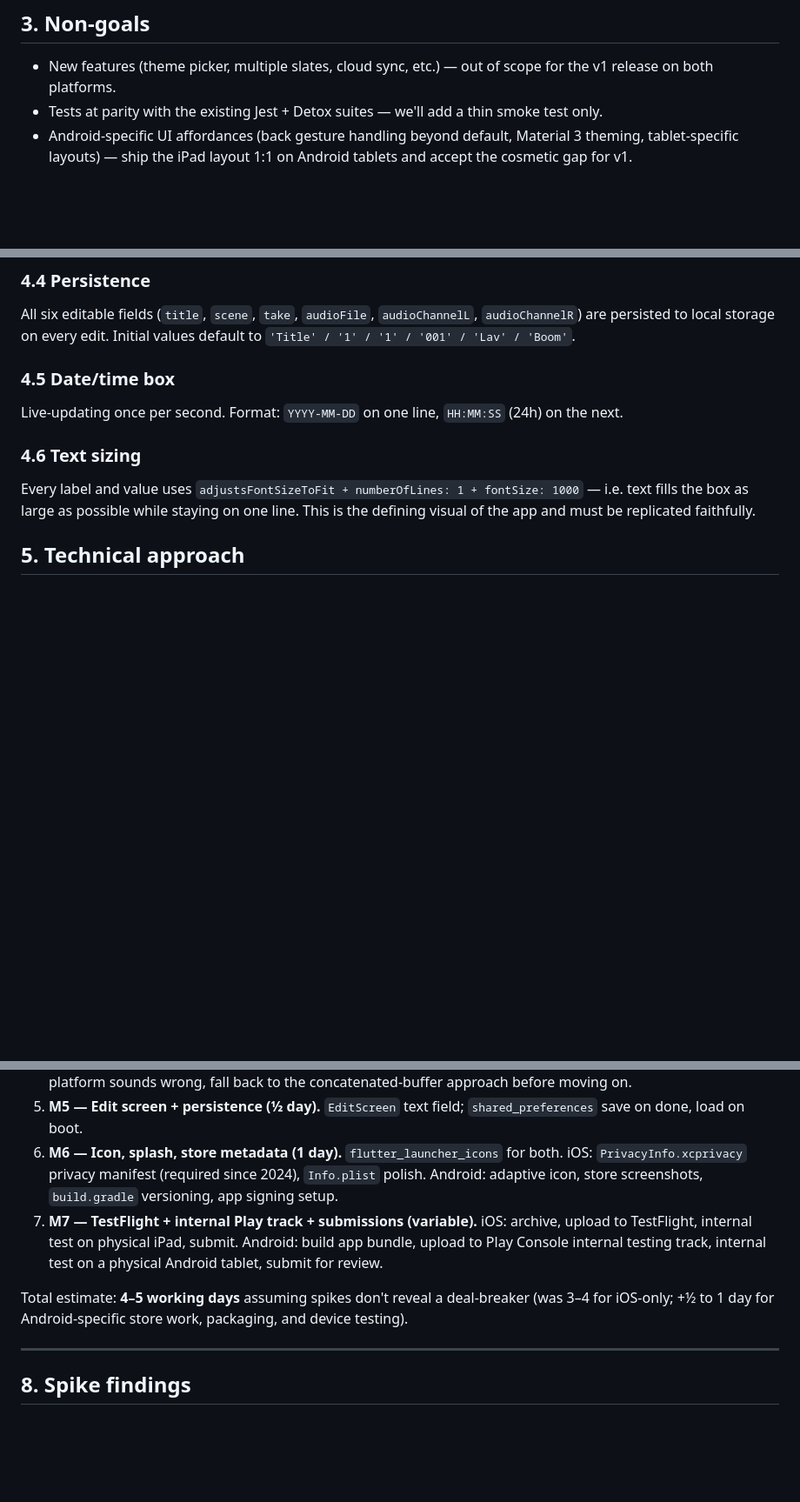
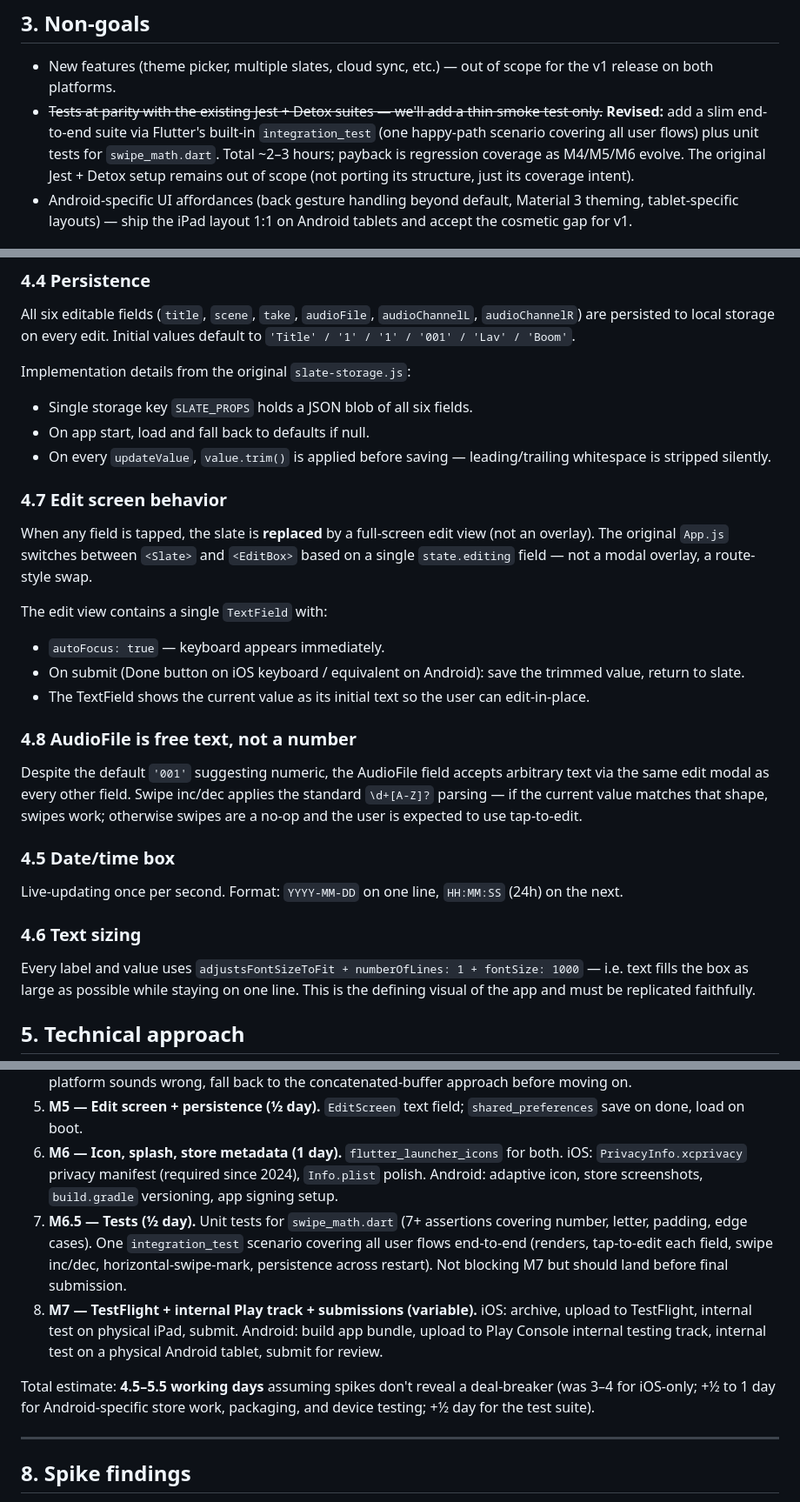
Before and after one commit to mtmckenna/nobu-slate-flutter, a Markdown page: _bmad-output/planning-artifacts/PRD.md, 3 parts joined by grey strips. Shown at 87% size. Drawn GitHub-style; blank space fills up the shorter version.

Commit message:
PRD: capture missing details + plan integration tests
Re-read old RN code; documented details not previously in PRD:
- §4.4 Persistence: SLATE_PROPS JSON key + value.trim() on save
- §4.7 Edit screen replaces slate (not modal overlay), autoFocus +
  onSubmitted save behavior
- §4.8 AudioFile is free text — swipe is no-op on non-matching values

Revised §3 Non-goals + added §7 M6.5: slim integration_test happy-path
+ swipe_math unit tests (~½ day). Total estimate bumped to 4.5–5.5 days.

Co-Authored-By: Claude Opus 4.7 (1M context) <noreply@anthropic.com>

```diff
--- a/_bmad-output/planning-artifacts/PRD.md
+++ b/_bmad-output/planning-artifacts/PRD.md
@@ -26,7 +26,7 @@ Ship a Flutter rebuild of Nobu Slate that:
 ## 3. Non-goals
 
 - New features (theme picker, multiple slates, cloud sync, etc.) — out of scope for the v1 release on both platforms.
-- Tests at parity with the existing Jest + Detox suites — we'll add a thin smoke test only.
+- ~~Tests at parity with the existing Jest + Detox suites — we'll add a thin smoke test only.~~ **Revised:** add a slim end-to-end suite via Flutter's built-in `integration_test` (one happy-path scenario covering all user flows) plus unit tests for `swipe_math.dart`. Total ~2–3 hours; payback is regression coverage as M4/M5/M6 evolve. The original Jest + Detox setup remains out of scope (not porting its structure, just its coverage intent).
 - Android-specific UI affordances (back gesture handling beyond default, Material 3 theming, tablet-specific layouts) — ship the iPad layout 1:1 on Android tablets and accept the cosmetic gap for v1.
 
 ## 4. User-facing behavior (parity spec)
@@ -74,6 +74,24 @@ While `countingDown` is true, additional marks are ignored.
 ### 4.4 Persistence
 
 All six editable fields (`title`, `scene`, `take`, `audioFile`, `audioChannelL`, `audioChannelR`) are persisted to local storage on every edit. Initial values default to `'Title' / '1' / '1' / '001' / 'Lav' / 'Boom'`.
+
+Implementation details from the original `slate-storage.js`:
+- Single storage key `SLATE_PROPS` holds a JSON blob of all six fields.
+- On app start, load and fall back to defaults if null.
+- On every `updateValue`, `value.trim()` is applied before saving — leading/trailing whitespace is stripped silently.
+
+### 4.7 Edit screen behavior
+
+When any field is tapped, the slate is **replaced** by a full-screen edit view (not an overlay). The original `App.js` switches between `<Slate>` and `<EditBox>` based on a single `state.editing` field — not a modal overlay, a route-style swap.
+
+The edit view contains a single `TextField` with:
+- `autoFocus: true` — keyboard appears immediately.
+- On submit (Done button on iOS keyboard / equivalent on Android): save the trimmed value, return to slate.
+- The TextField shows the current value as its initial text so the user can edit-in-place.
+
+### 4.8 AudioFile is free text, not a number
+
+Despite the default `'001'` suggesting numeric, the AudioFile field accepts arbitrary text via the same edit modal as every other field. Swipe inc/dec applies the standard `\d+[A-Z]?` parsing — if the current value matches that shape, swipes work; otherwise swipes are a no-op and the user is expected to use tap-to-edit.
 
 ### 4.5 Date/time box
 
@@ -196,9 +214,10 @@ Each spike is a small, throwaway Flutter app (or dart_test) that answers one of
 4. **M4 — Mark action + audio (½ day).** Wire S2 result into `Beeper`. Verify color flashes and audio cadence on physical iPad and physical Android device. This is where the deferred S2 hardware ear test happens — if either platform sounds wrong, fall back to the concatenated-buffer approach before moving on.
 5. **M5 — Edit screen + persistence (½ day).** `EditScreen` text field; `shared_preferences` save on done, load on boot.
 6. **M6 — Icon, splash, store metadata (1 day).** `flutter_launcher_icons` for both. iOS: `PrivacyInfo.xcprivacy` privacy manifest (required since 2024), `Info.plist` polish. Android: adaptive icon, store screenshots, `build.gradle` versioning, app signing setup.
-7. **M7 — TestFlight + internal Play track + submissions (variable).** iOS: archive, upload to TestFlight, internal test on physical iPad, submit. Android: build app bundle, upload to Play Console internal testing track, internal test on a physical Android tablet, submit for review.
+7. **M6.5 — Tests (½ day).** Unit tests for `swipe_math.dart` (7+ assertions covering number, letter, padding, edge cases). One `integration_test` scenario covering all user flows end-to-end (renders, tap-to-edit each field, swipe inc/dec, horizontal-swipe-mark, persistence across restart). Not blocking M7 but should land before final submission.
+8. **M7 — TestFlight + internal Play track + submissions (variable).** iOS: archive, upload to TestFlight, internal test on physical iPad, submit. Android: build app bundle, upload to Play Console internal testing track, internal test on a physical Android tablet, submit for review.
 
-Total estimate: **4–5 working days** assuming spikes don't reveal a deal-breaker (was 3–4 for iOS-only; +½ to 1 day for Android-specific store work, packaging, and device testing).
+Total estimate: **4.5–5.5 working days** assuming spikes don't reveal a deal-breaker (was 3–4 for iOS-only; +½ to 1 day for Android-specific store work, packaging, and device testing; +½ day for the test suite).
 
 ---
 
```
